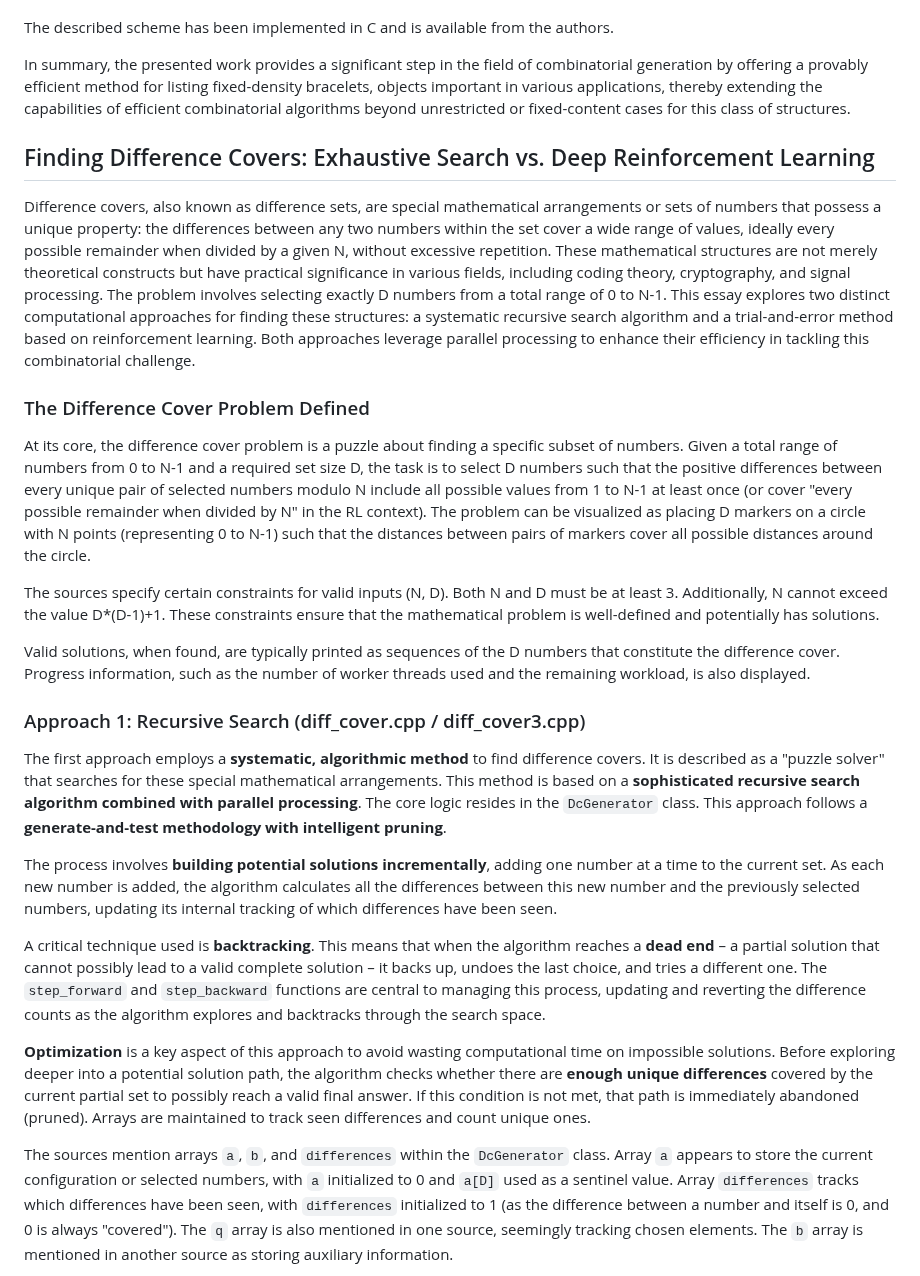
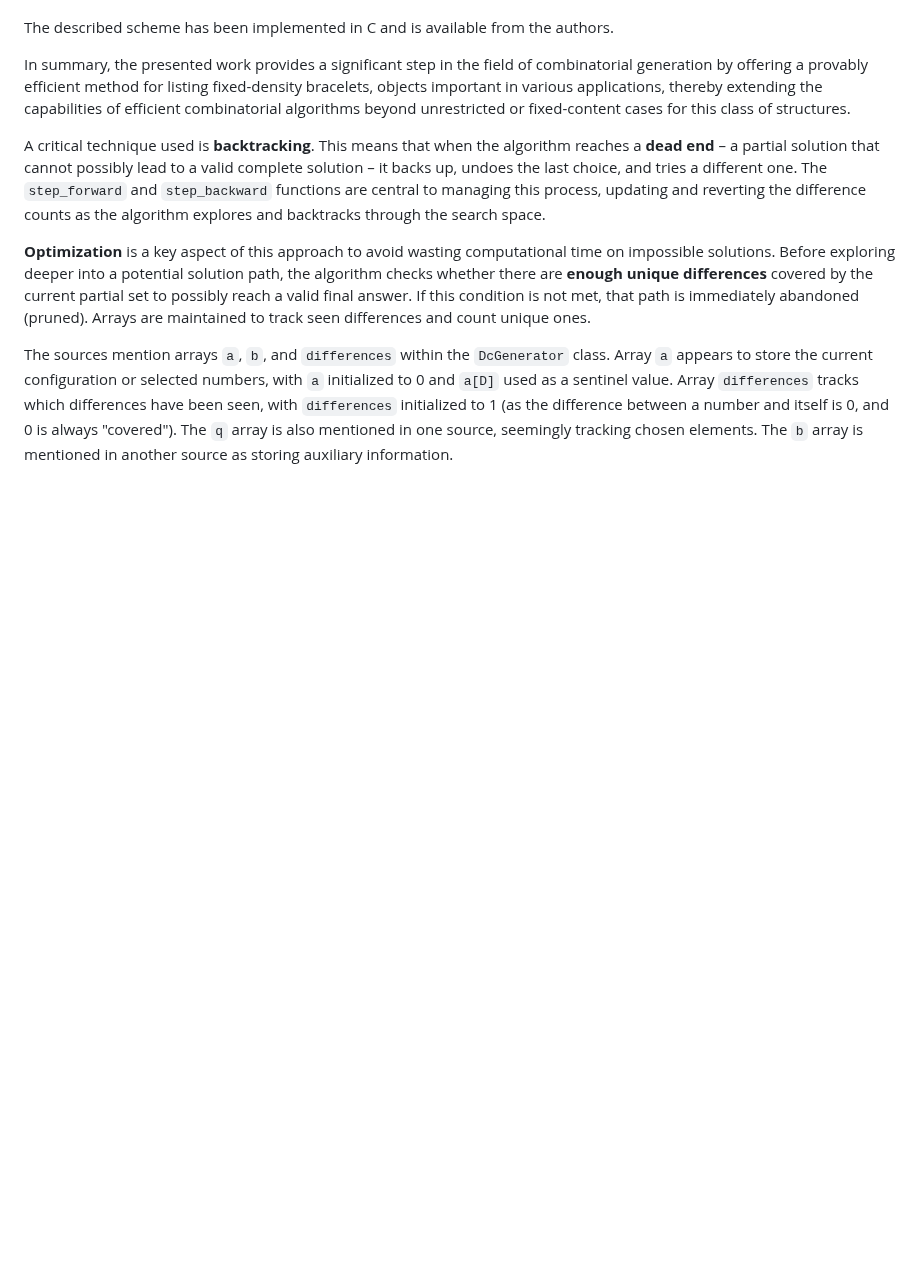
Before and after one commit to luk036/cyclic_quorum, a Markdown page: src/cqs.md, the part around one of its changes. GitHub-like rendering; blank space fills up the shorter version.

```diff
--- a/src/cqs.md
+++ b/src/cqs.md
@@ -233,23 +257,6 @@ The described scheme has been implemented in C and is available from the authors
 In summary, the presented work provides a significant step in the field of combinatorial generation by offering a provably efficient method for listing fixed-density bracelets, objects important in various applications, thereby extending the capabilities of efficient combinatorial algorithms beyond unrestricted or fixed-content cases for this class of structures.
 
 
-## Finding Difference Covers: Exhaustive Search vs. Deep Reinforcement Learning
-
-Difference covers, also known as difference sets, are special mathematical arrangements or sets of numbers that possess a unique property: the differences between any two numbers within the set cover a wide range of values, ideally every possible remainder when divided by a given N, without excessive repetition. These mathematical structures are not merely theoretical constructs but have practical significance in various fields, including coding theory, cryptography, and signal processing. The problem involves selecting exactly D numbers from a total range of 0 to N-1. This essay explores two distinct computational approaches for finding these structures: a systematic recursive search algorithm and a trial-and-error method based on reinforcement learning. Both approaches leverage parallel processing to enhance their efficiency in tackling this combinatorial challenge.
-
-### The Difference Cover Problem Defined
-
-At its core, the difference cover problem is a puzzle about finding a specific subset of numbers. Given a total range of numbers from 0 to N-1 and a required set size D, the task is to select D numbers such that the positive differences between every unique pair of selected numbers modulo N include all possible values from 1 to N-1 at least once (or cover "every possible remainder when divided by N" in the RL context). The problem can be visualized as placing D markers on a circle with N points (representing 0 to N-1) such that the distances between pairs of markers cover all possible distances around the circle.
-
-The sources specify certain constraints for valid inputs (N, D). Both N and D must be at least 3. Additionally, N cannot exceed the value D*(D-1)+1. These constraints ensure that the mathematical problem is well-defined and potentially has solutions.
-
-Valid solutions, when found, are typically printed as sequences of the D numbers that constitute the difference cover. Progress information, such as the number of worker threads used and the remaining workload, is also displayed.
-
-### Approach 1: Recursive Search (diff_cover.cpp / diff_cover3.cpp)
-
-The first approach employs a **systematic, algorithmic method** to find difference covers. It is described as a "puzzle solver" that searches for these special mathematical arrangements. This method is based on a **sophisticated recursive search algorithm combined with parallel processing**. The core logic resides in the `DcGenerator` class. This approach follows a **generate-and-test methodology with intelligent pruning**.
-
-The process involves **building potential solutions incrementally**, adding one number at a time to the current set. As each new number is added, the algorithm calculates all the differences between this new number and the previously selected numbers, updating its internal tracking of which differences have been seen.
 
 A critical technique used is **backtracking**. This means that when the algorithm reaches a **dead end** – a partial solution that cannot possibly lead to a valid complete solution – it backs up, undoes the last choice, and tries a different one. The `step_forward` and `step_backward` functions are central to managing this process, updating and reverting the difference counts as the algorithm explores and backtracks through the search space.
 
```
Also changed, not shown: other parts of src/cqs.md (+30 -6 lines), README.md (+2 -2 lines).
